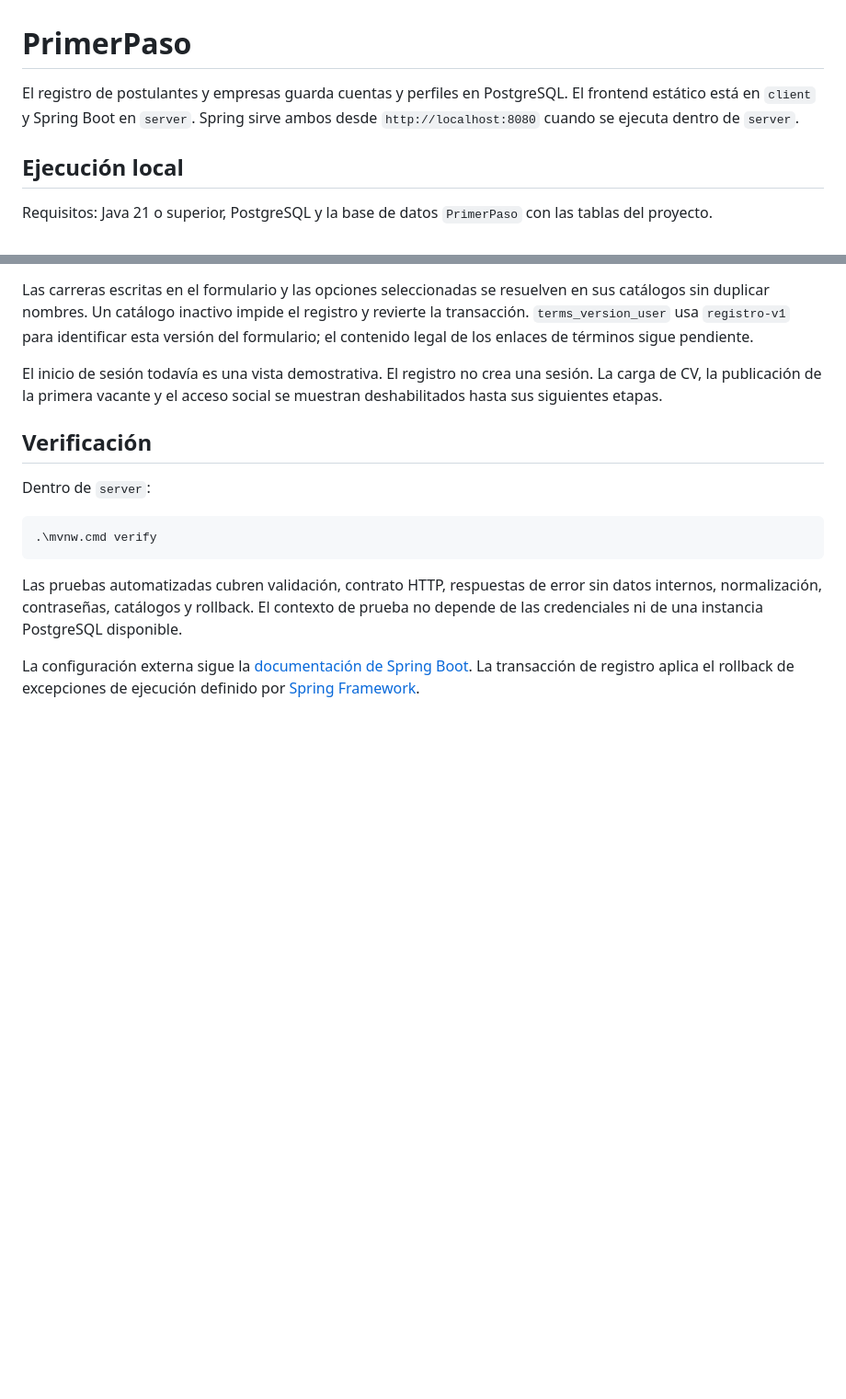
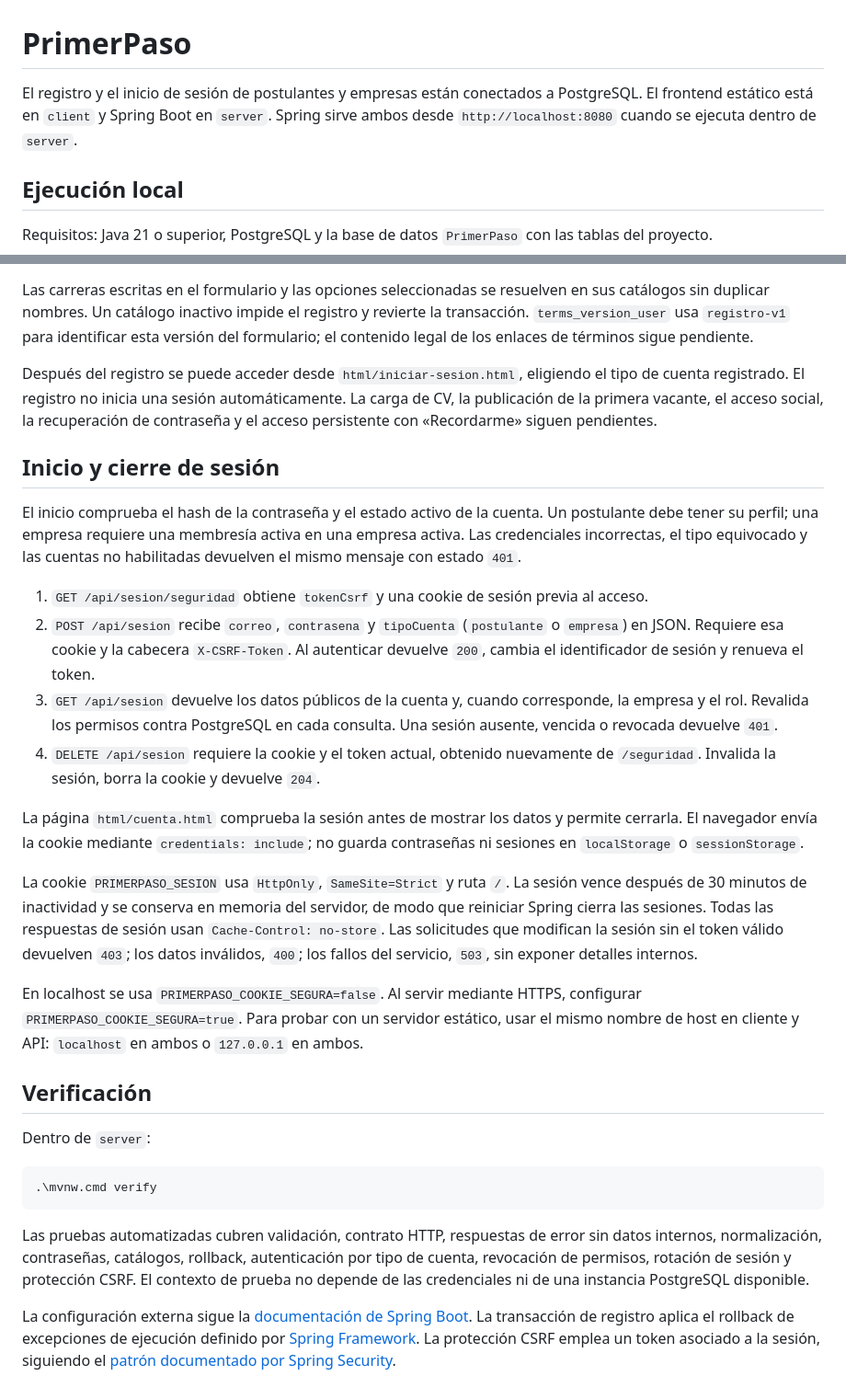
Before and after one commit to dex-hg/PrimerPaso, a Markdown page: server/README.md, 2 parts joined by grey strips. Shown at 92% size. Rendered like a GitHub page; blank space fills up the shorter version.

Commit message:
docs: documentar server

````diff
--- a/server/README.md
+++ b/server/README.md
@@ -1,6 +1,6 @@
 # PrimerPaso
 
-El registro de postulantes y empresas guarda cuentas y perfiles en PostgreSQL. El frontend estático está en `client` y Spring Boot en `server`. Spring sirve ambos desde `http://localhost:8080` cuando se ejecuta dentro de `server`.
+El registro y el inicio de sesión de postulantes y empresas están conectados a PostgreSQL. El frontend estático está en `client` y Spring Boot en `server`. Spring sirve ambos desde `http://localhost:8080` cuando se ejecuta dentro de `server`.
 
 ## Ejecución local
 
@@ -30,7 +30,22 @@ La cuenta y su perfil, membresía y preferencias se guardan en una transacción.
 
 Las carreras escritas en el formulario y las opciones seleccionadas se resuelven en sus catálogos sin duplicar nombres. Un catálogo inactivo impide el registro y revierte la transacción. `terms_version_user` usa `registro-v1` para identificar esta versión del formulario; el contenido legal de los enlaces de términos sigue pendiente.
 
-El inicio de sesión todavía es una vista demostrativa. El registro no crea una sesión. La carga de CV, la publicación de la primera vacante y el acceso social se muestran deshabilitados hasta sus siguientes etapas.
+Después del registro se puede acceder desde `html/iniciar-sesion.html`, eligiendo el tipo de cuenta registrado. El registro no inicia una sesión automáticamente. La carga de CV, la publicación de la primera vacante, el acceso social, la recuperación de contraseña y el acceso persistente con «Recordarme» siguen pendientes.
+
+## Inicio y cierre de sesión
+
+El inicio comprueba el hash de la contraseña y el estado activo de la cuenta. Un postulante debe tener su perfil; una empresa requiere una membresía activa en una empresa activa. Las credenciales incorrectas, el tipo equivocado y las cuentas no habilitadas devuelven el mismo mensaje con estado `401`.
+
+1. `GET /api/sesion/seguridad` obtiene `tokenCsrf` y una cookie de sesión previa al acceso.
+2. `POST /api/sesion` recibe `correo`, `contrasena` y `tipoCuenta` (`postulante` o `empresa`) en JSON. Requiere esa cookie y la cabecera `X-CSRF-Token`. Al autenticar devuelve `200`, cambia el identificador de sesión y renueva el token.
+3. `GET /api/sesion` devuelve los datos públicos de la cuenta y, cuando corresponde, la empresa y el rol. Revalida los permisos contra PostgreSQL en cada consulta. Una sesión ausente, vencida o revocada devuelve `401`.
+4. `DELETE /api/sesion` requiere la cookie y el token actual, obtenido nuevamente de `/seguridad`. Invalida la sesión, borra la cookie y devuelve `204`.
+
+La página `html/cuenta.html` comprueba la sesión antes de mostrar los datos y permite cerrarla. El navegador envía la cookie mediante `credentials: include`; no guarda contraseñas ni sesiones en `localStorage` o `sessionStorage`.
+
+La cookie `PRIMERPASO_SESION` usa `HttpOnly`, `SameSite=Strict` y ruta `/`. La sesión vence después de 30 minutos de inactividad y se conserva en memoria del servidor, de modo que reiniciar Spring cierra las sesiones. Todas las respuestas de sesión usan `Cache-Control: no-store`. Las solicitudes que modifican la sesión sin el token válido devuelven `403`; los datos inválidos, `400`; los fallos del servicio, `503`, sin exponer detalles internos.
+
+En localhost se usa `PRIMERPASO_COOKIE_SEGURA=false`. Al servir mediante HTTPS, configurar `PRIMERPASO_COOKIE_SEGURA=true`. Para probar con un servidor estático, usar el mismo nombre de host en cliente y API: `localhost` en ambos o `127.0.0.1` en ambos.
 
 ## Verificación
 
@@ -40,6 +55,7 @@ Dentro de `server`:
 .\mvnw.cmd verify
 ```
 
-Las pruebas automatizadas cubren validación, contrato HTTP, respuestas de error sin datos internos, normalización, contraseñas, catálogos y rollback. El contexto de prueba no depende de las credenciales ni de una instancia PostgreSQL disponible.
+Las pruebas automatizadas cubren validación, contrato HTTP, respuestas de error sin datos internos, normalización, contraseñas, catálogos, rollback, autenticación por tipo de cuenta, revocación de permisos, rotación de sesión y protección CSRF. El contexto de prueba no depende de las credenciales ni de una instancia PostgreSQL disponible.
 
 La configuración externa sigue la [documentación de Spring Boot](https://docs.spring.io/spring-boot/reference/features/external-config.html). La transacción de registro aplica el rollback de excepciones de ejecución definido por [Spring Framework](https://docs.spring.io/spring-framework/docs/current/javadoc-api/org/springframework/transaction/annotation/Transactional.html).
+La protección CSRF emplea un token asociado a la sesión, siguiendo el [patrón documentado por Spring Security](https://docs.spring.io/spring-security/reference/features/exploits/csrf.html#csrf-explained-protection).
````
